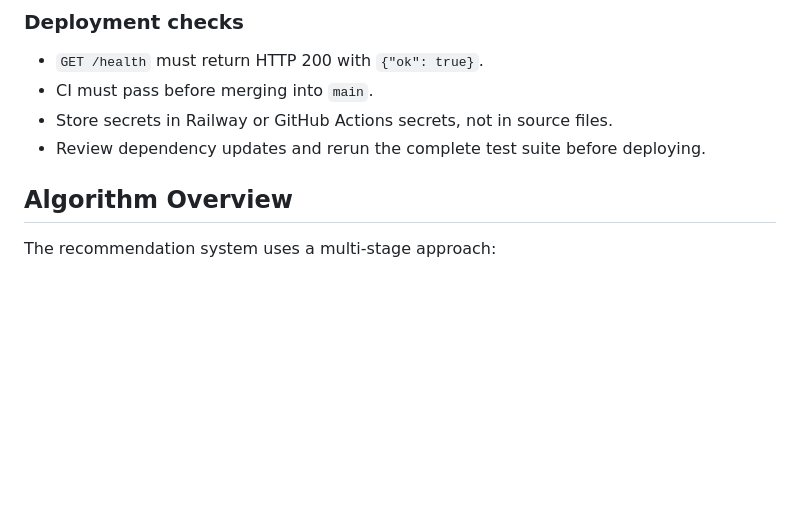
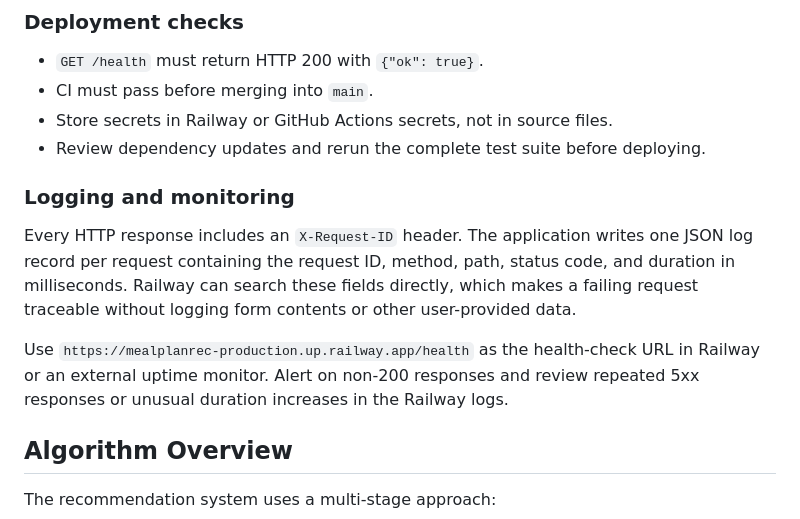
Before and after one commit to PhilipP4-dot/meal_plan_rec, a Markdown page: README.md, the part around the change. Rendered like a GitHub page; blank space fills up the shorter version.

Commit message:
Document request logging and health monitoring

```diff
--- a/README.md
+++ b/README.md
@@ -140,6 +140,19 @@ user and binds Gunicorn to Railway's injected `PORT` value.
 - Store secrets in Railway or GitHub Actions secrets, not in source files.
 - Review dependency updates and rerun the complete test suite before deploying.
 
+### Logging and monitoring
+
+Every HTTP response includes an `X-Request-ID` header. The application writes
+one JSON log record per request containing the request ID, method, path, status
+code, and duration in milliseconds. Railway can search these fields directly,
+which makes a failing request traceable without logging form contents or other
+user-provided data.
+
+Use `https://mealplanrec-production.up.railway.app/health` as the health-check
+URL in Railway or an external uptime monitor. Alert on non-200 responses and
+review repeated 5xx responses or unusual duration increases in the Railway
+logs.
+
 
 
 ## Algorithm Overview
```
